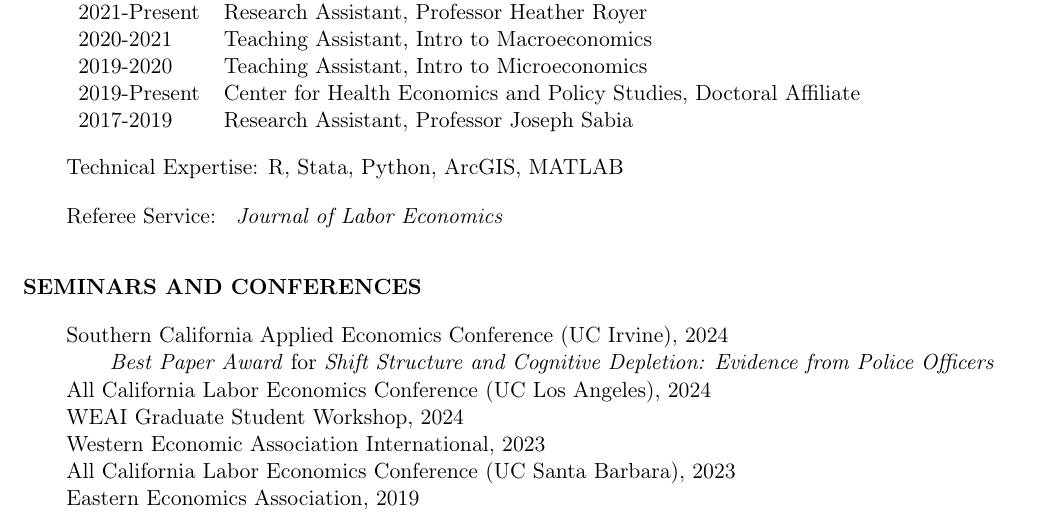
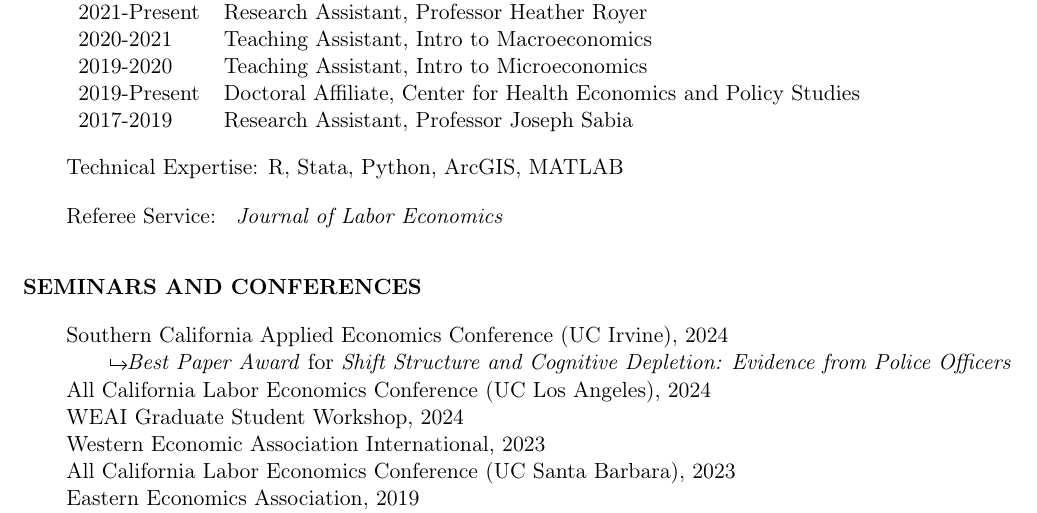
Before and after one commit to Ferrazares/ferrazares.github.io, a LaTeX CV (assets/cv.tex): part of page 3 of 3, cut so that both start at the same text. Compiled offline with pdfLaTeX.

Commit message:
update cv

```diff
--- a/assets/cv.tex
+++ b/assets/cv.tex
@@ -19,6 +19,14 @@
 \usepackage{sectsty}
 \usepackage{changepage}
 \usepackage{longtable}
+\usepackage{tikz}
+
+\newcommand{\myarrow}[1][]{%
+  \begin{tikzpicture}[#1]%
+    \draw (0,0.7ex) -- (0,0) -- (0.75em,0);
+    \draw (0.55em,0.2em) -- (0.75em,0) -- (0.55em,-0.2em);
+  \end{tikzpicture}%
+}
 
 \newcommand{\PreserveBackslash}[1]{\let\temp=\\#1\let\\=\temp}
 \newcolumntype{C}[1]{>{\PreserveBackslash\centering}p{#1}}
@@ -253,7 +262,7 @@ San Diego State University
     2021-Present & Research Assistant, Professor Heather Royer                        \\
     2020-2021    & Teaching Assistant, Intro to Macroeconomics                        \\
     2019-2020    & Teaching Assistant, Intro to Microeconomics                        \\
-    2019-Present & Center for Health Economics and Policy Studies, Doctoral Affiliate \\
+    2019-Present & Doctoral Affiliate, Center for Health Economics and Policy Studies \\
     2017-2019    & Research Assistant, Professor Joseph Sabia                         \\
 \end{tabular}
 
@@ -270,7 +279,7 @@ Referee Service: \textit{
 \vskip .5em
 
 Southern California Applied Economics Conference (UC Irvine), 2024\\
-\hspace*{2em}\emph{Best Paper Award} for \emph{Shift Structure and Cognitive Depletion: Evidence from Police Officers}\\
+\hspace*{2em}\myarrow\emph{Best Paper Award} for \emph{Shift Structure and Cognitive Depletion: Evidence from Police Officers}\\
 All California Labor Economics Conference (UC Los Angeles), 2024\\
 WEAI Graduate Student Workshop, 2024\\
 Western Economic Association International, 2023\\
```
Also changed, not shown: assets/cv.pdf, assets/cv.tex (3 more changed lines), 1 other file.
